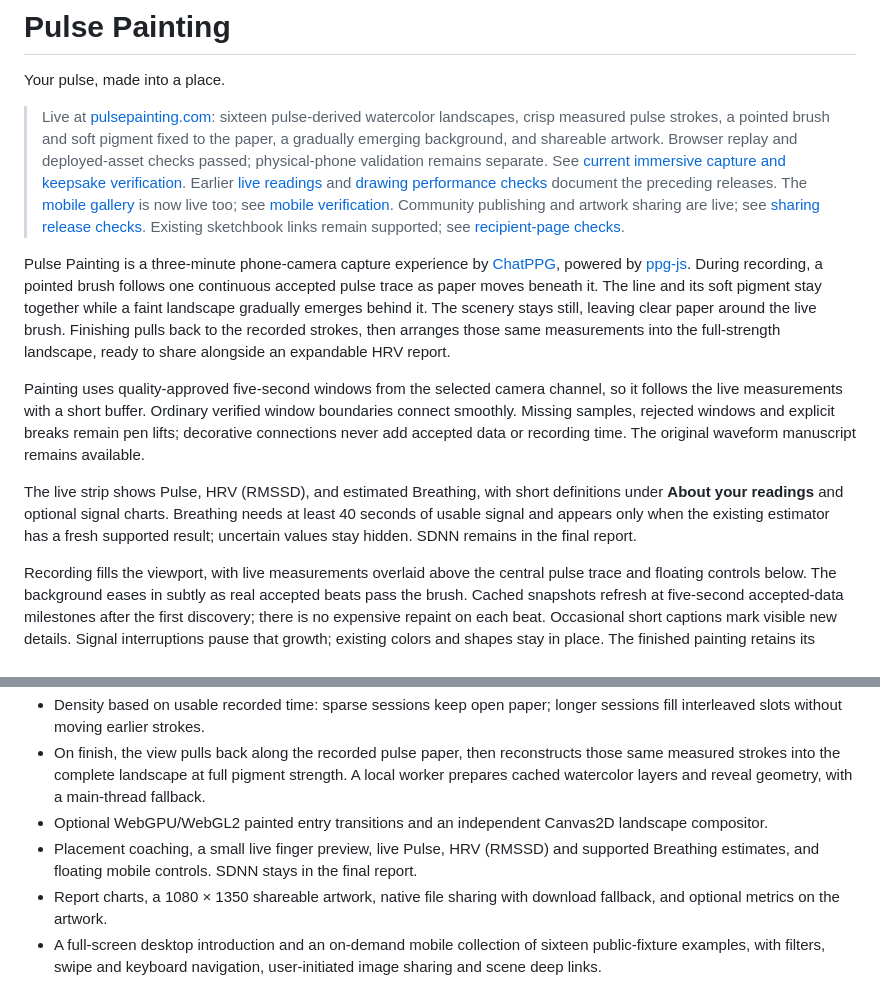
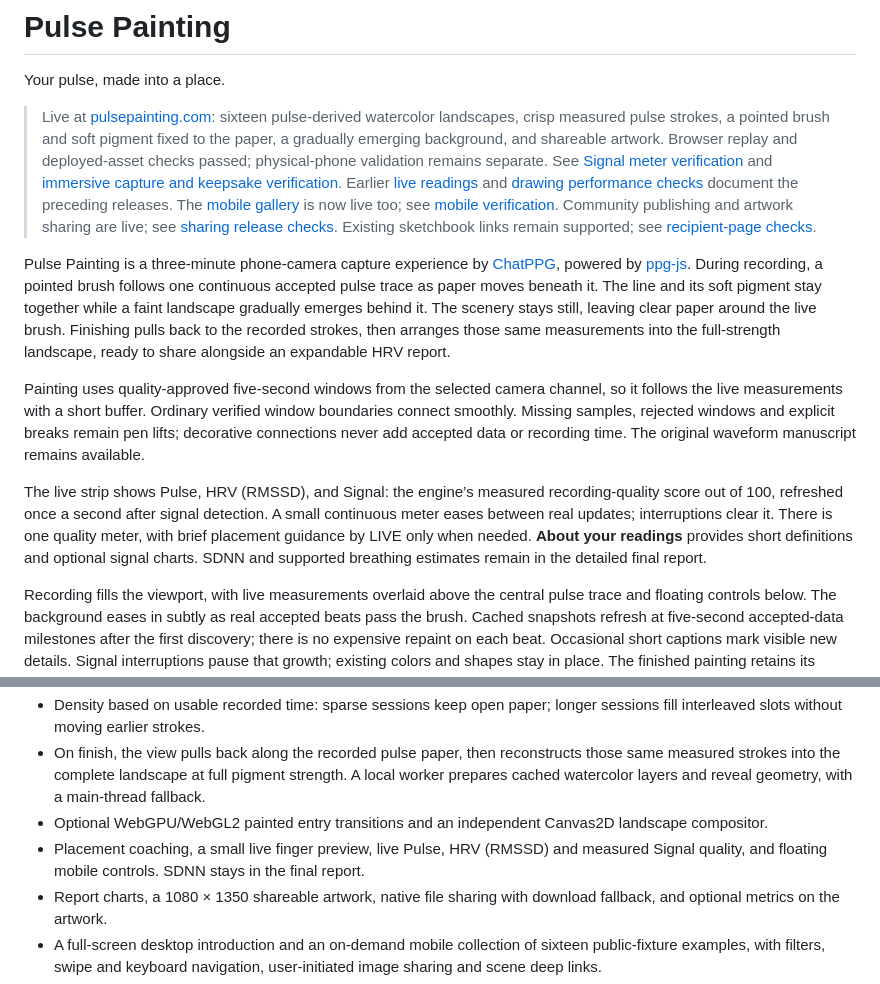
Before and after one commit to sontakey/pulsepainting, a Markdown page: README.md, 2 parts joined by grey strips. Rendered like a GitHub page.

```diff
--- a/README.md
+++ b/README.md
@@ -6,7 +6,8 @@ Your pulse, made into a place.
 > watercolor landscapes, crisp measured pulse strokes, a pointed brush and soft
 > pigment fixed to the paper, a gradually emerging background, and shareable artwork.
 > Browser replay and deployed-asset checks passed; physical-phone validation remains separate.
-> See [current immersive capture and keepsake verification](docs/validation/immersive-capture-2026-10-25.md).
+> See [Signal meter verification](docs/validation/live-signal-quality-2026-10-27.md) and
+> [immersive capture and keepsake verification](docs/validation/immersive-capture-2026-10-25.md).
 > Earlier [live readings](docs/validation/live-readings-2026-10-24.md) and
 > [drawing performance checks](docs/validation/mobile-drawing-performance-2026-10-24.md)
 > document the preceding releases.
@@ -24,11 +25,12 @@ verified window boundaries connect smoothly. Missing samples, rejected windows
 and explicit breaks remain pen lifts; decorative connections never add accepted
 data or recording time. The original waveform manuscript remains available.
 
-The live strip shows Pulse, HRV (RMSSD), and estimated Breathing, with short
-definitions under **About your readings** and optional signal charts.
-Breathing needs at least 40 seconds of usable signal and appears only when the
-existing estimator has a fresh supported result; uncertain values stay hidden.
-SDNN remains in the final report.
+The live strip shows Pulse, HRV (RMSSD), and Signal: the engine’s measured
+recording-quality score out of 100, refreshed once a second after signal detection.
+A small continuous meter eases between real updates; interruptions clear it.
+There is one quality meter, with brief placement guidance by LIVE only when needed.
+**About your readings** provides short definitions and optional signal charts.
+SDNN and supported breathing estimates remain in the detailed final report.
 
 Recording fills the viewport, with live measurements overlaid above the central
 pulse trace and floating controls below. The background eases in subtly as real
@@ -195,7 +197,7 @@ private export and example gallery work without these credentials.
 - Density based on usable recorded time: sparse sessions keep open paper; longer sessions fill interleaved slots without moving earlier strokes.
 - On finish, the view pulls back along the recorded pulse paper, then reconstructs those same measured strokes into the complete landscape at full pigment strength. A local worker prepares cached watercolor layers and reveal geometry, with a main-thread fallback.
 - Optional WebGPU/WebGL2 painted entry transitions and an independent Canvas2D landscape compositor.
-- Placement coaching, a small live finger preview, live Pulse, HRV (RMSSD) and supported Breathing estimates, and floating mobile controls. SDNN stays in the final report.
+- Placement coaching, a small live finger preview, live Pulse, HRV (RMSSD) and measured Signal quality, and floating mobile controls. SDNN stays in the final report.
 - Report charts, a 1080 × 1350 shareable artwork, native file sharing with download fallback, and optional metrics on the artwork.
 - A full-screen desktop introduction and an on-demand mobile collection of sixteen public-fixture examples, with filters, swipe and keyboard navigation, user-initiated image sharing and scene deep links.
 - An artwork-first social share screen and optional public community gallery, with reviewed image/metrics consent, personal preview links, removal and reporting.
```
Also changed, not shown: other parts of README.md (+1 -1 lines), HANDOFF.md (+19 -0 lines), docs/media/README.md (+13 -16 lines), docs/validation/live-signal-quality-2026-10-27.md (added, +70 -0 lines), docs/media/pulse-painting-capture.jpg, 9 other files.
